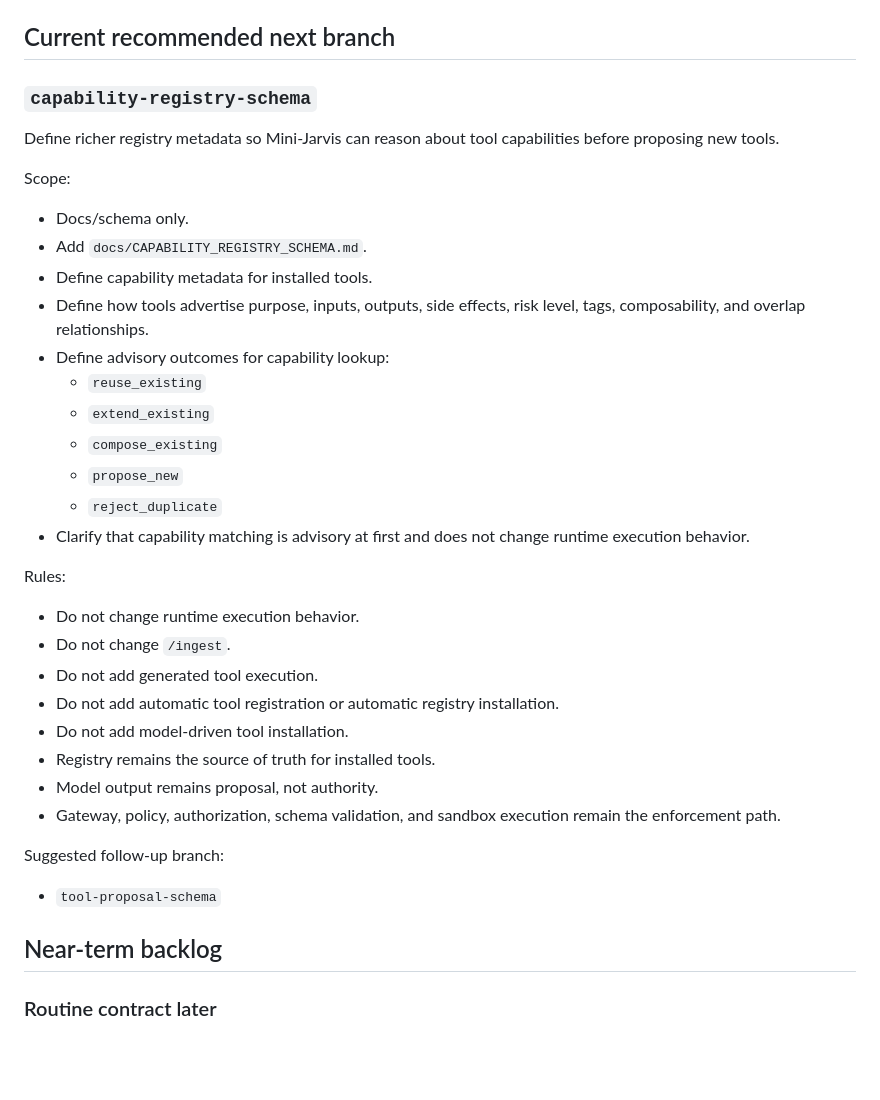
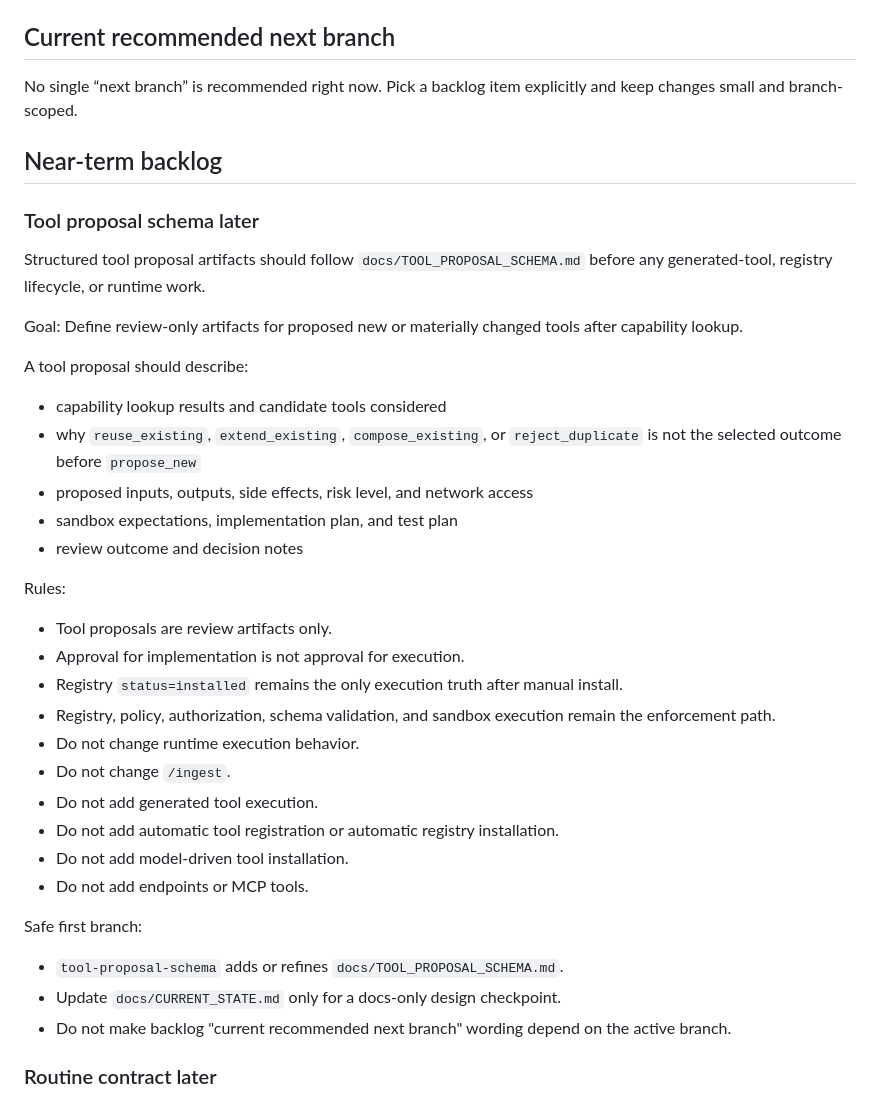
Before and after one commit to 00358706/mini-jarvis, a Markdown page: docs/BACKLOG.md, the part around the change. Drawn GitHub-style; blank space fills up the shorter version.

Commit message:
Add tool proposal schema

```diff
--- a/docs/BACKLOG.md
+++ b/docs/BACKLOG.md
@@ -14,37 +14,40 @@ Before implementing anything here, read:
 
 ## Current recommended next branch
 
-### `capability-registry-schema`
+No single “next branch” is recommended right now. Pick a backlog item explicitly and keep changes small and branch-scoped.
 
-Define richer registry metadata so Mini-Jarvis can reason about tool capabilities before proposing new tools.
+## Near-term backlog
 
-Scope:
-- Docs/schema only.
-- Add `docs/CAPABILITY_REGISTRY_SCHEMA.md`.
-- Define capability metadata for installed tools.
-- Define how tools advertise purpose, inputs, outputs, side effects, risk level, tags, composability, and overlap relationships.
-- Define advisory outcomes for capability lookup:
-  - `reuse_existing`
-  - `extend_existing`
-  - `compose_existing`
-  - `propose_new`
-  - `reject_duplicate`
-- Clarify that capability matching is advisory at first and does not change runtime execution behavior.
+### Tool proposal schema later
+
+Structured tool proposal artifacts should follow `docs/TOOL_PROPOSAL_SCHEMA.md` before any generated-tool, registry lifecycle, or runtime work.
+
+Goal:
+Define review-only artifacts for proposed new or materially changed tools after capability lookup.
+
+A tool proposal should describe:
+- capability lookup results and candidate tools considered
+- why `reuse_existing`, `extend_existing`, `compose_existing`, or `reject_duplicate` is not the selected outcome before `propose_new`
+- proposed inputs, outputs, side effects, risk level, and network access
+- sandbox expectations, implementation plan, and test plan
+- review outcome and decision notes
 
 Rules:
+- Tool proposals are review artifacts only.
+- Approval for implementation is not approval for execution.
+- Registry `status=installed` remains the only execution truth after manual install.
+- Registry, policy, authorization, schema validation, and sandbox execution remain the enforcement path.
 - Do not change runtime execution behavior.
 - Do not change `/ingest`.
 - Do not add generated tool execution.
 - Do not add automatic tool registration or automatic registry installation.
 - Do not add model-driven tool installation.
-- Registry remains the source of truth for installed tools.
-- Model output remains proposal, not authority.
-- Gateway, policy, authorization, schema validation, and sandbox execution remain the enforcement path.
+- Do not add endpoints or MCP tools.
 
-Suggested follow-up branch:
-- `tool-proposal-schema`
-
-## Near-term backlog
+Safe first branch:
+- `tool-proposal-schema` adds or refines `docs/TOOL_PROPOSAL_SCHEMA.md`.
+- Update `docs/CURRENT_STATE.md` only for a docs-only design checkpoint.
+- Do not make backlog "current recommended next branch" wording depend on the active branch.
 
 ### Routine contract later
 
```
Also changed, not shown: docs/CURRENT_STATE.md (+1 -0 lines), docs/TOOL_PROPOSAL_SCHEMA.md (added, +198 -0 lines).
